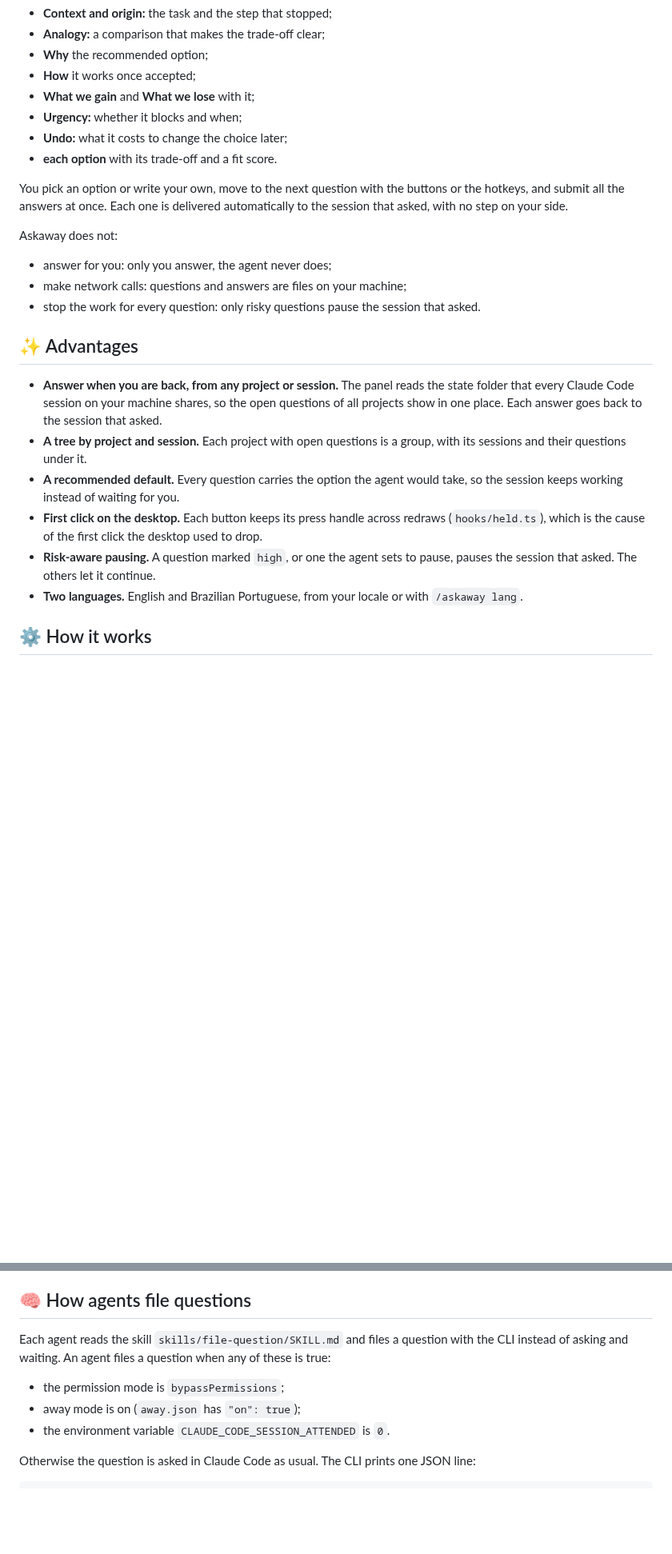
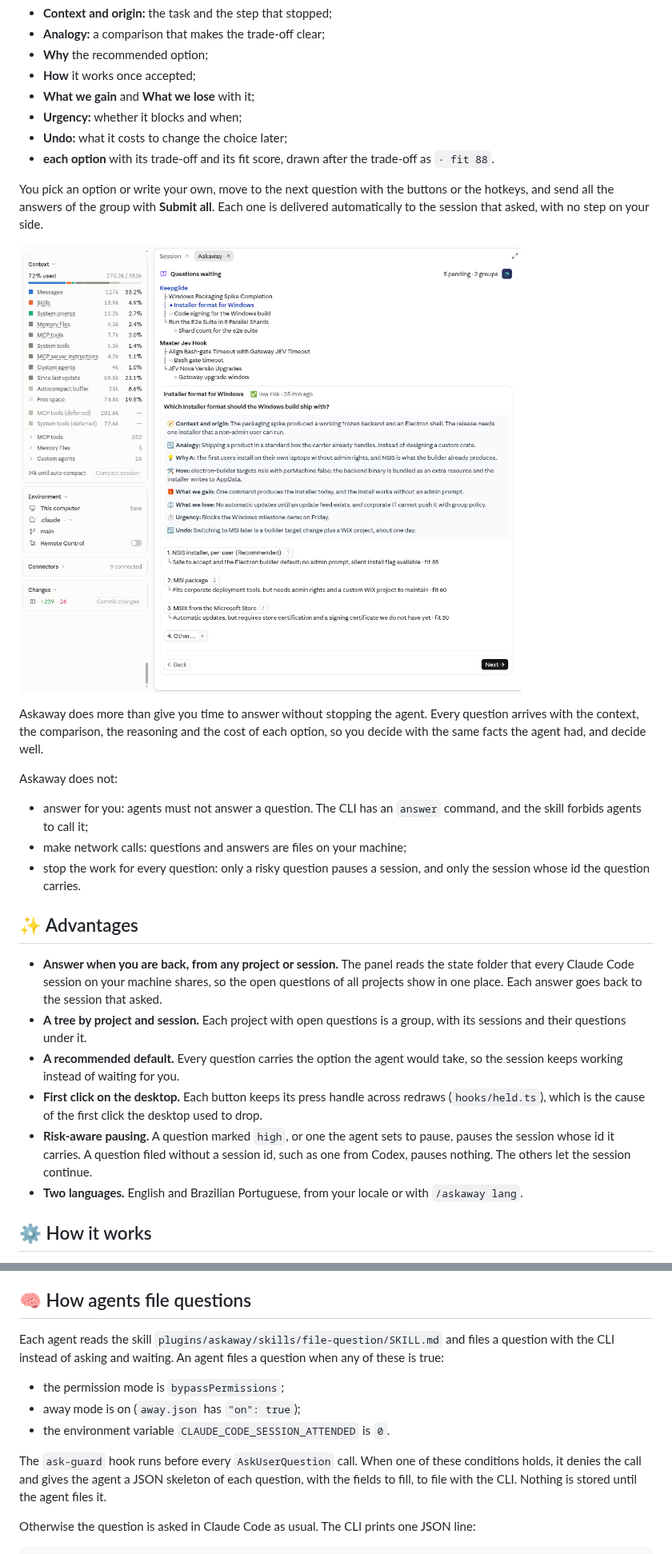
Before and after one commit to KeepGlide/askaway, a Markdown page: README.md, 2 parts joined by grey strips. Shown at 80% size. Rendered like a GitHub page; pictures changed too: assets/window-en.png (added); blank space fills up the shorter version.

```diff
--- a/README.md
+++ b/README.md
@@ -23,15 +23,19 @@ The agent keeps doing what does not depend on your answer. When you are back, th
 - **What we gain** and **What we lose** with it;
 - **Urgency:** whether it blocks and when;
 - **Undo:** what it costs to change the choice later;
-- **each option** with its trade-off and a fit score.
+- **each option** with its trade-off and its fit score, drawn after the trade-off as `· fit 88`.
 
-You pick an option or write your own, move to the next question with the buttons or the hotkeys, and submit all the answers at once. Each one is delivered automatically to the session that asked, with no step on your side.
+You pick an option or write your own, move to the next question with the buttons or the hotkeys, and send all the answers of the group with **Submit all**. Each one is delivered automatically to the session that asked, with no step on your side.
+
+![The Askaway pane beside the Context and Environment panes: two projects, four sessions, five questions, one card open](assets/window-en.png)
+
+Askaway does more than give you time to answer without stopping the agent. Every question arrives with the context, the comparison, the reasoning and the cost of each option, so you decide with the same facts the agent had, and decide well.
 
 Askaway does not:
 
-- answer for you: only you answer, the agent never does;
+- answer for you: agents must not answer a question. The CLI has an `answer` command, and the skill forbids agents to call it;
 - make network calls: questions and answers are files on your machine;
-- stop the work for every question: only risky questions pause the session that asked.
+- stop the work for every question: only a risky question pauses a session, and only the session whose id the question carries.
 
 ## ✨ Advantages
 
@@ -39,7 +43,7 @@ Askaway does not:
 - **A tree by project and session.** Each project with open questions is a group, with its sessions and their questions under it.
 - **A recommended default.** Every question carries the option the agent would take, so the session keeps working instead of waiting for you.
 - **First click on the desktop.** Each button keeps its press handle across redraws (`hooks/held.ts`), which is the cause of the first click the desktop used to drop.
-- **Risk-aware pausing.** A question marked `high`, or one the agent sets to pause, pauses the session that asked. The others let it continue.
+- **Risk-aware pausing.** A question marked `high`, or one the agent sets to pause, pauses the session whose id it carries. A question filed without a session id, such as one from Codex, pauses nothing. The others let the session continue.
 - **Two languages.** English and Brazilian Portuguese, from your locale or with `/askaway lang`.
 
 ## ⚙️ How it works
@@ -219,11 +223,13 @@ Away mode is one of three ways an agent learns you are away; the others are the
 
 ## 🧠 How agents file questions
 
-Each agent reads the skill `skills/file-question/SKILL.md` and files a question with the CLI instead of asking and waiting. An agent files a question when any of these is true:
+Each agent reads the skill `plugins/askaway/skills/file-question/SKILL.md` and files a question with the CLI instead of asking and waiting. An agent files a question when any of these is true:
 
 - the permission mode is `bypassPermissions`;
 - away mode is on (`away.json` has `"on": true`);
 - the environment variable `CLAUDE_CODE_SESSION_ATTENDED` is `0`.
+
+The `ask-guard` hook runs before every `AskUserQuestion` call. When one of these conditions holds, it denies the call and gives the agent a JSON skeleton of each question, with the fields to fill, to file with the CLI. Nothing is stored until the agent files it.
 
 Otherwise the question is asked in Claude Code as usual. The CLI prints one JSON line:
 
```
Also changed, not shown: other parts of README.md (+32 -28 lines), CONTRIBUTING.md (+1 -1 lines), README.pt-BR.md (+44 -34 lines).
